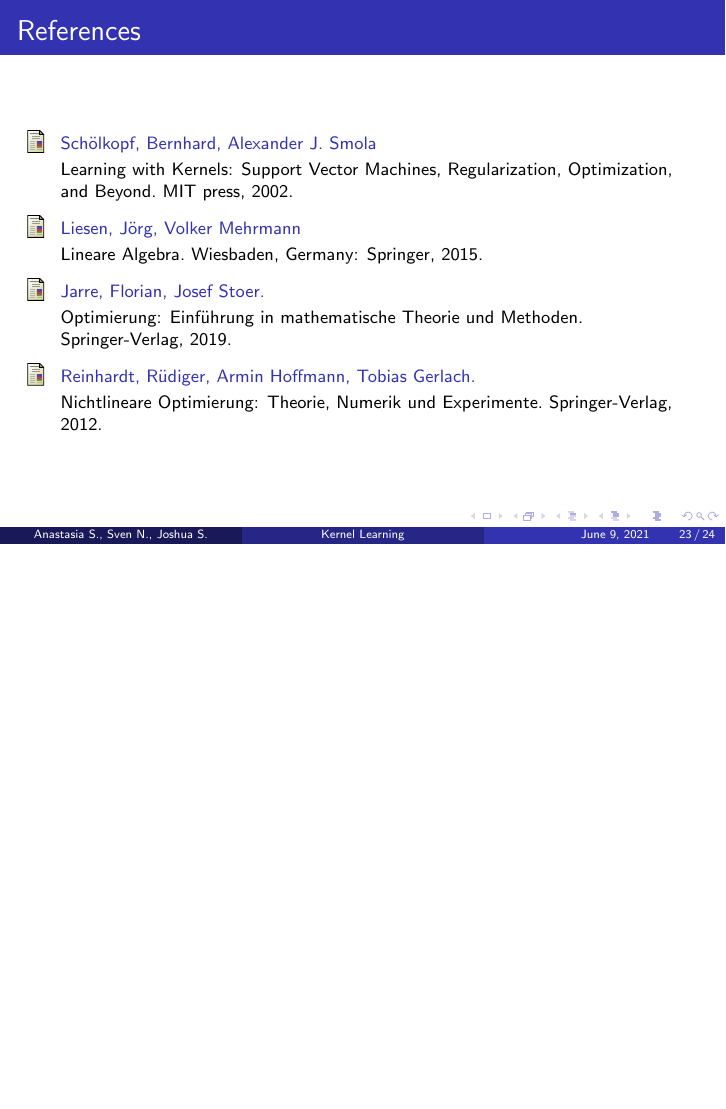
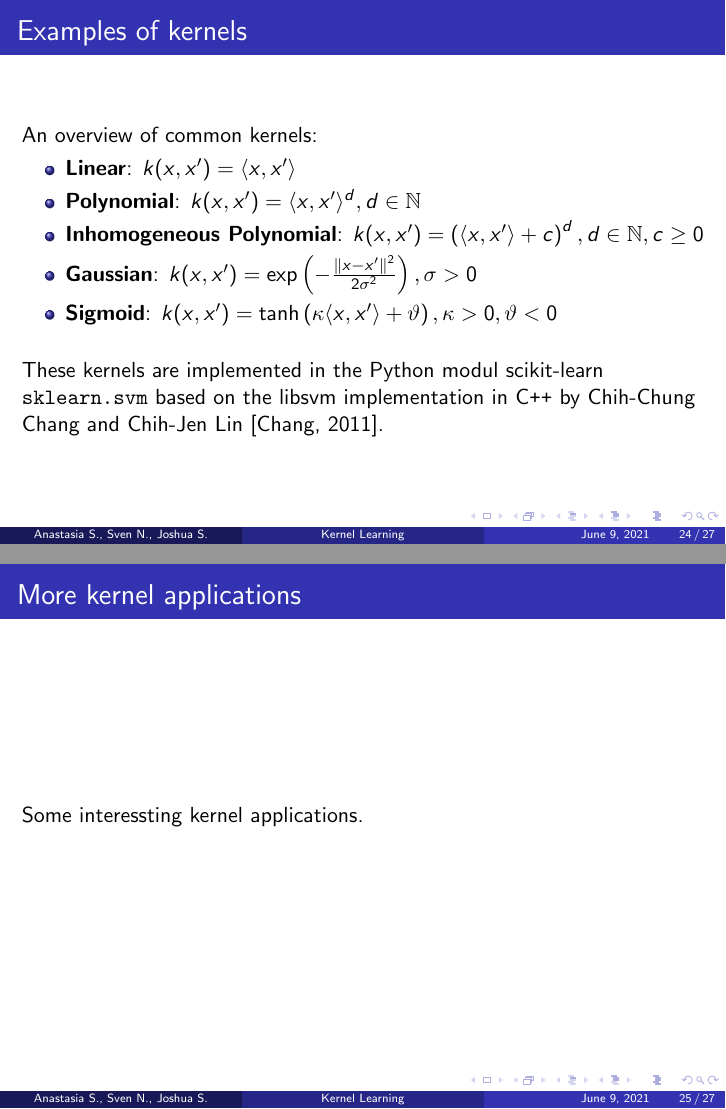
Before and after one commit to JoshuaSimon/Kernel-Learning, LaTeX slides (presentation/kernel_learning.tex): page 23 of 24 before the commit and pages 24 and 25 of 27 after it, the two joined at a grey line, the shorter picture padded with empty space. The pictures show the PDF file presentation/kernel_learning.pdf that the author committed with the source.

Commit message:
Added sildes for kernel trick and kernel functions.

```diff
--- a/presentation/kernel_learning.tex
+++ b/presentation/kernel_learning.tex
@@ -383,12 +391,35 @@ Otto-Friedrich-University Bamberg \\ % Your institution for the title page
 	\end{figure}
 \end{frame}
 
+
+%------------------------------------------------
+\subsection{A closer look at kernels}
+
+\begin{frame}{}
+	\frametitle{Examples of kernels}
+    An overview of common kernels:
+    \begin{itemize}
+        \item \textbf{Linear}: $k(x,x') = \langle x, x' \rangle$
+        \item \textbf{Polynomial}: $k(x,x') = \langle x, x' \rangle^{d}, d \in \mathbb{N}$
+        \item \textbf{Inhomogeneous Polynomial}: $k(x,x') = \left( \langle x, x' \rangle + c \right)^{d}, d \in \mathbb{N}, c \geq 0$
+        \item \textbf{Gaussian}: $k(x, x') = \exp \left( - \frac{\left\lVert x - x' \right\rVert^2}{2 \sigma^2} \right), \sigma > 0$
+        \item \textbf{Sigmoid}: $k(x, x') = \tanh \left( \kappa \langle x, x' \rangle + \vartheta \right), \kappa > 0, \vartheta < 0$
+    \end{itemize}
+    \bigskip
+    These kernels are implemented in the Python modul scikit-learn \texttt{sklearn.svm} based on the libsvm implementation in C\texttt{++} by Chih-Chung Chang and Chih-Jen Lin \cite{libsvm}.
+\end{frame}
+
 %------------------------------------------------
 
 
 
 %------------------------------------------------
 \section{More kernel applications}
+
+\begin{frame}{}
+	\frametitle{More kernel applications}
+    Some interessting kernel applications.
+\end{frame}
 %------------------------------------------------
 
 
@@ -407,7 +438,6 @@ Otto-Friedrich-University Bamberg \\ % Your institution for the title page
     \bibitem[Liesen, 2015]{Liesen} Liesen, Jörg, Volker Mehrmann
     \newblock Lineare Algebra. Wiesbaden, Germany: Springer, 2015.
 
-    \bibitem[Jarre, 2019]{Jarre} Jarre, Florian, Josef Stoer.
+    \bibitem[Jarre, 2019]{Jarre} Jarre, Florian, Josef Stoer
     \newblock Optimierung: Einführung in mathematische Theorie und Methoden. Springer-Verlag, 2019.
 
-    \bibitem[Reinhardt, 2012]{Reinhardt} Reinhardt, Rüdiger, Armin Hoffmann, Tobias Gerlach.
```
Also changed, not shown: presentation/kernel_learning.pdf, presentation/kernel_learning.tex (14 more changed lines).
